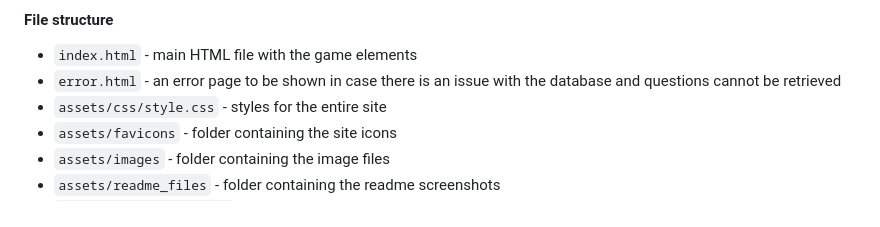
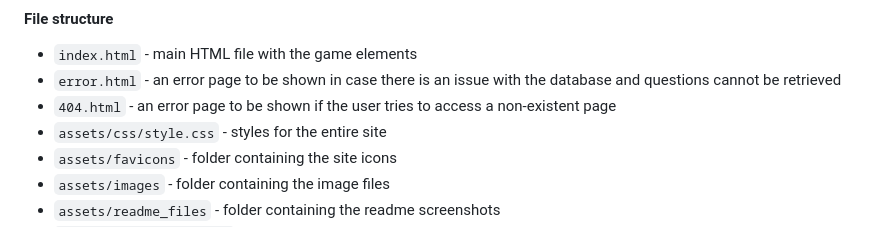
Before and after one commit to RikaIljina/PortfolioProject2, a Markdown page: README.md, the part around the change. GitHub-like rendering.

Commit message:
Readme: add 404 file description

```diff
--- a/README.md
+++ b/README.md
@@ -138,6 +138,7 @@ After the webpage has loaded, the user is presented with a loading screen provid
 
 - `index.html` - main HTML file with the game elements
 - `error.html` - an error page to be shown in case there is an issue with the database and questions cannot be retrieved
+- `404.html` - an error page to be shown if the user tries to access a non-existent page
 - `assets/css/style.css` - styles for the entire site
 - `assets/favicons` - folder containing the site icons
 - `assets/images` - folder containing the image files
```
